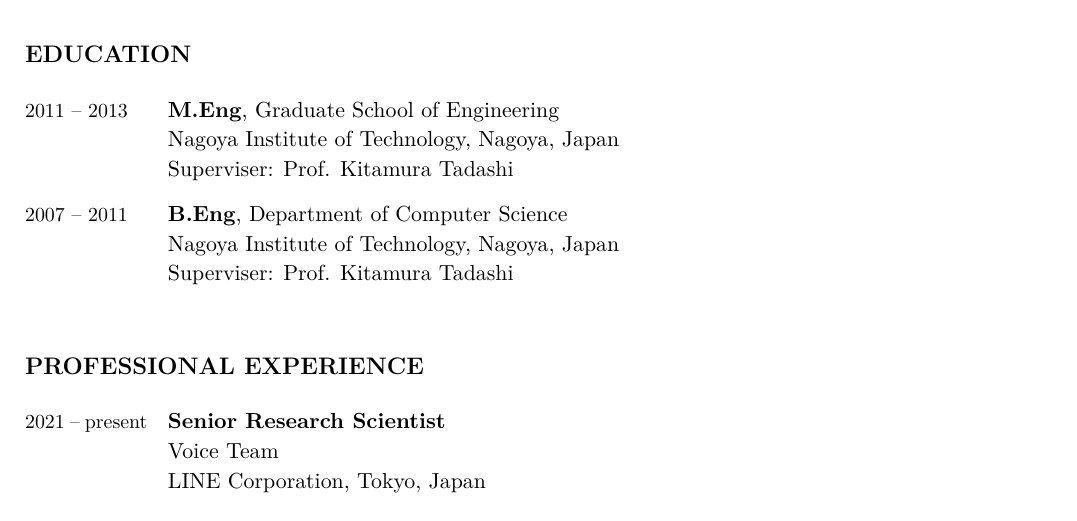
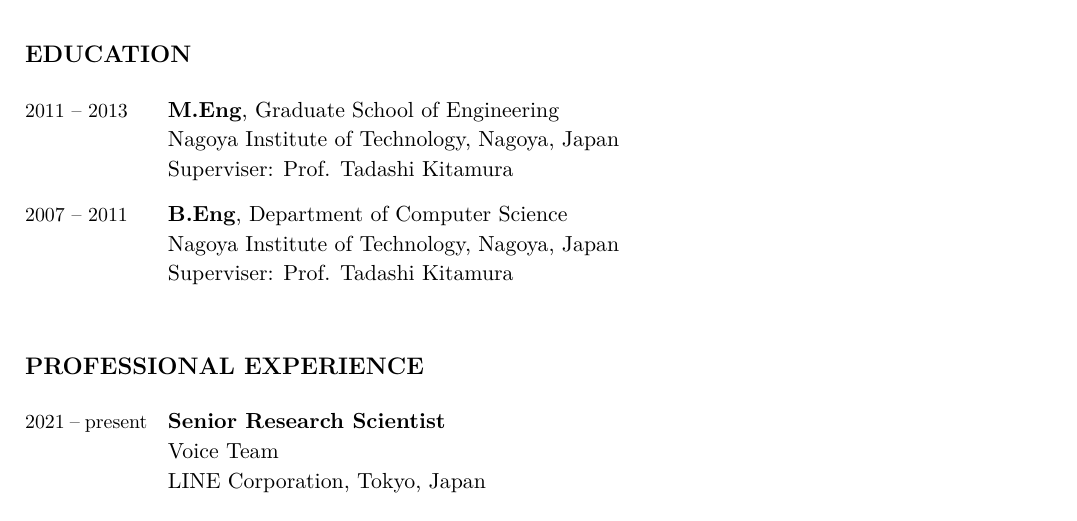
Before and after one commit to r9y9/cv, a LaTeX CV (ryuichi_cv.tex): part of page 1 of 6, cut so that both start at the same text. Compiled offline with XeLaTeX.

Commit message:
Fixes typos

```diff
--- a/ryuichi_cv.tex
+++ b/ryuichi_cv.tex
@@ -193,11 +193,11 @@
   % \\
   \Duration{2011}{2013}  & \textbf{M.Eng}, Graduate School of Engineering \newline
   Nagoya Institute of Technology, Nagoya, Japan\newline
-  Superviser: Prof. Kitamura Tadashi
+  Superviser: Prof. Tadashi Kitamura
   \\
   \Duration{2007}{2011}  & \textbf{B.Eng}, Department of Computer Science \newline
   Nagoya Institute of Technology, Nagoya, Japan\newline
-  Superviser: Prof. Kitamura Tadashi
+  Superviser: Prof. Tadashi Kitamura
 \end{EntriesTable}
 
 %%%%%%%%%%%%%%%%%%%%%%%%%%%%%%%%%%%%%%%%%%%%%%%%%%%%%%%%%%%%%%%%%%%%%%%%%%%%%%%
```
